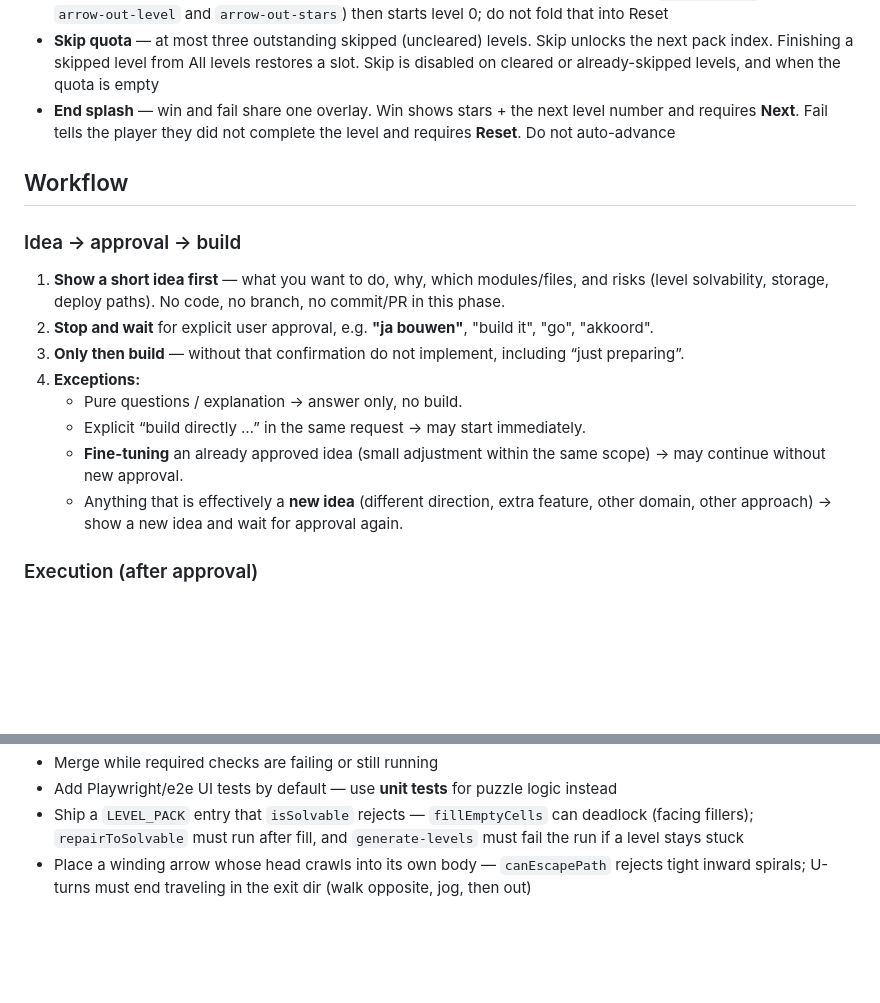
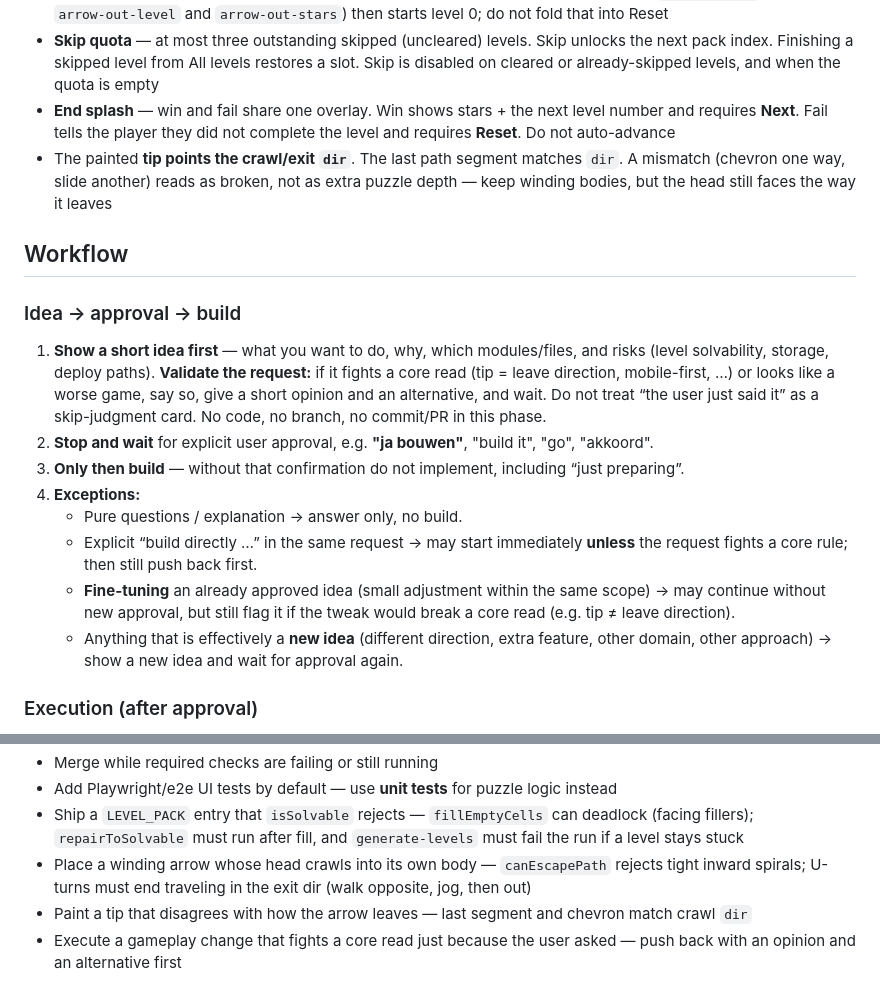
Before and after one commit to KRZ-visma/ArrowGame, a Markdown page: AGENTS.md, 2 parts joined by grey strips. Rendered like a GitHub page; blank space fills up the shorter version.

Commit message:
Record that the tip must match the leave direction
Push back on gameplay changes that fight a core read: validate the
request, give an opinion and an alternative, and wait — even for
fine-tuning — instead of executing the last sentence as-is.

Co-authored-by: Martin Kruitz <KRZ-visma@users.noreply.github.com>

```diff
--- a/AGENTS.md
+++ b/AGENTS.md
@@ -39,18 +39,19 @@ Touch only the relevant module(s) for a feature. Prefer extending these modules
 - **Reset vs Menu vs Skip** — the toolbar Reset button restarts the **current** level only (and the fail splash Reset does the same). Level number, stats, All levels, skip, and “start over from zero” live in the Menu overlay (`btnMenu`). Skip also appears on the fail splash when a slot remains. Clear-all wipes every key in `STORAGE_KEYS` (currently `arrow-out-level` and `arrow-out-stars`) then starts level 0; do not fold that into Reset
 - **Skip quota** — at most three outstanding skipped (uncleared) levels. Skip unlocks the next pack index. Finishing a skipped level from All levels restores a slot. Skip is disabled on cleared or already-skipped levels, and when the quota is empty
 - **End splash** — win and fail share one overlay. Win shows stars + the next level number and requires **Next**. Fail tells the player they did not complete the level and requires **Reset**. Do not auto-advance
+- The painted **tip points the crawl/exit `dir`**. The last path segment matches `dir`. A mismatch (chevron one way, slide another) reads as broken, not as extra puzzle depth — keep winding bodies, but the head still faces the way it leaves
 
 ## Workflow
 
 ### Idea → approval → build
 
-1. **Show a short idea first** — what you want to do, why, which modules/files, and risks (level solvability, storage, deploy paths). No code, no branch, no commit/PR in this phase.
+1. **Show a short idea first** — what you want to do, why, which modules/files, and risks (level solvability, storage, deploy paths). **Validate the request:** if it fights a core read (tip = leave direction, mobile-first, …) or looks like a worse game, say so, give a short opinion and an alternative, and wait. Do not treat “the user just said it” as a skip-judgment card. No code, no branch, no commit/PR in this phase.
 2. **Stop and wait** for explicit user approval, e.g. **"ja bouwen"**, "build it", "go", "akkoord".
 3. **Only then build** — without that confirmation do not implement, including “just preparing”.
 4. **Exceptions:**
    - Pure questions / explanation → answer only, no build.
-   - Explicit “build directly …” in the same request → may start immediately.
-   - **Fine-tuning** an already approved idea (small adjustment within the same scope) → may continue without new approval.
+   - Explicit “build directly …” in the same request → may start immediately **unless** the request fights a core rule; then still push back first.
+   - **Fine-tuning** an already approved idea (small adjustment within the same scope) → may continue without new approval, but still flag it if the tweak would break a core read (e.g. tip ≠ leave direction).
    - Anything that is effectively a **new idea** (different direction, extra feature, other domain, other approach) → show a new idea and wait for approval again.
 
 ### Execution (after approval)
@@ -102,3 +103,5 @@ When a pull request surfaces something future agents should know, add a small, c
 - Add Playwright/e2e UI tests by default — use **unit tests** for puzzle logic instead
 - Ship a `LEVEL_PACK` entry that `isSolvable` rejects — `fillEmptyCells` can deadlock (facing fillers); `repairToSolvable` must run after fill, and `generate-levels` must fail the run if a level stays stuck
 - Place a winding arrow whose head crawls into its own body — `canEscapePath` rejects tight inward spirals; U-turns must end traveling in the exit dir (walk opposite, jog, then out)
+- Paint a tip that disagrees with how the arrow leaves — last segment and chevron match crawl `dir`
+- Execute a gameplay change that fights a core read just because the user asked — push back with an opinion and an alternative first
```
